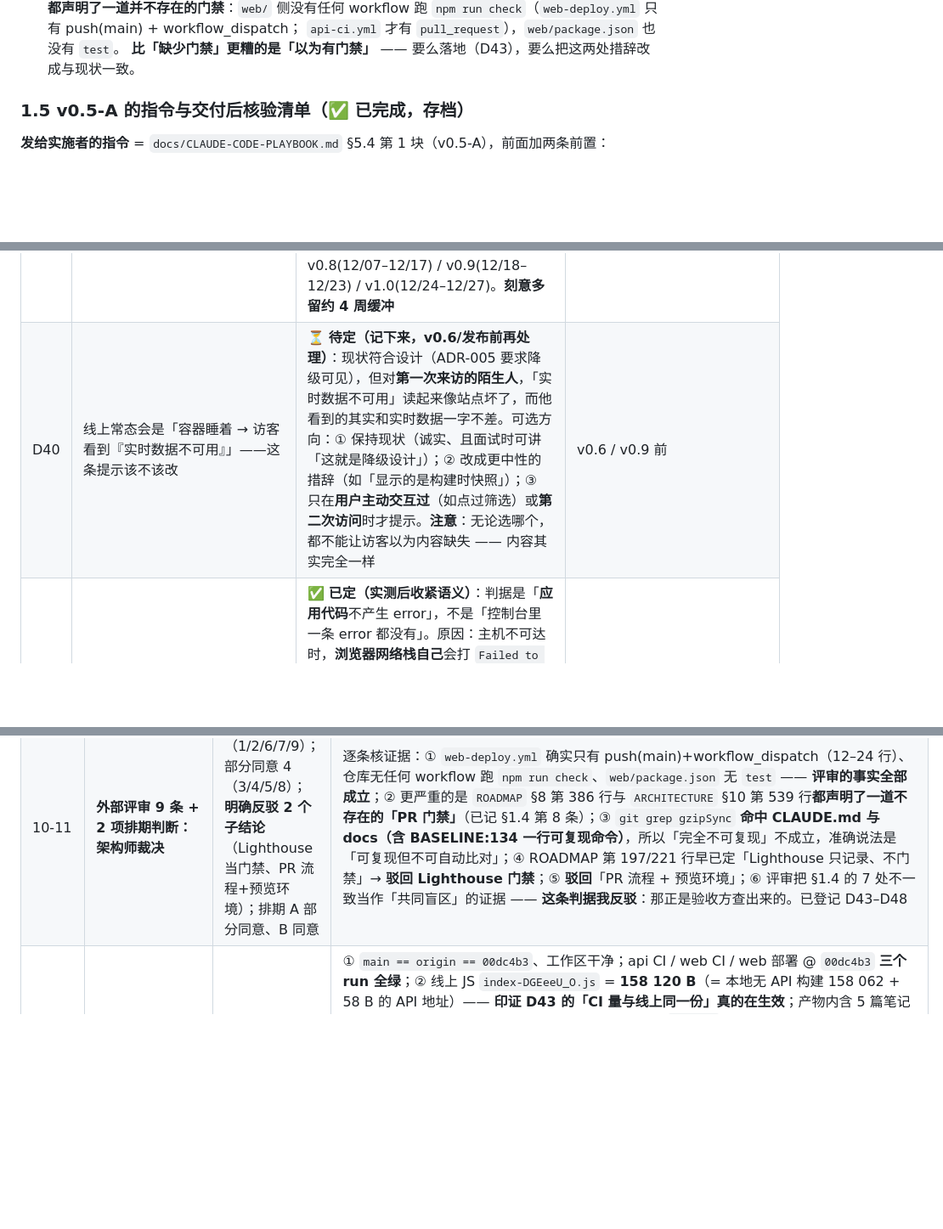
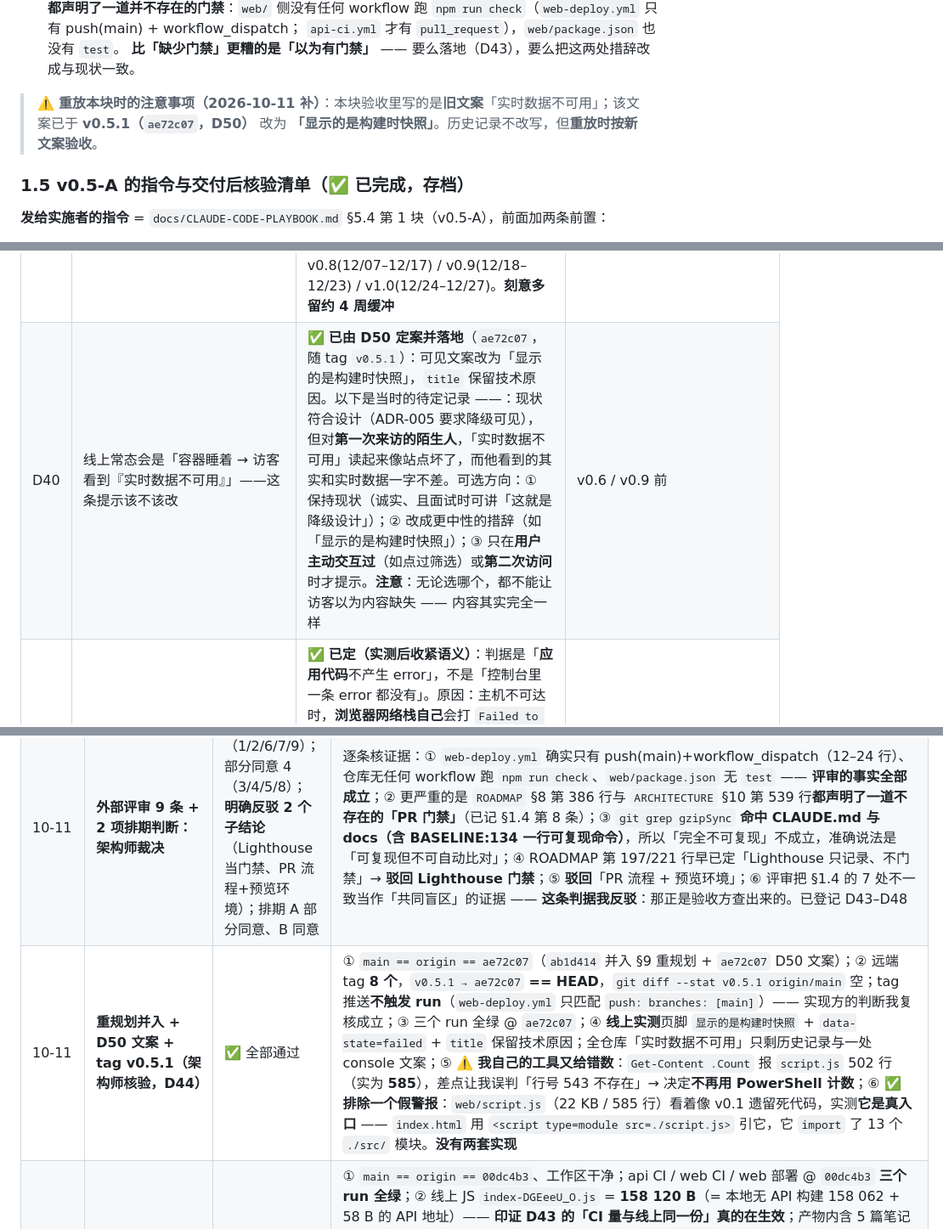
Before and after one commit to Mucheng-zzb/personal-portfolio, a Markdown page: docs/HANDOFF.md, 3 parts joined by grey strips. Shown at 85% size. GitHub-like rendering; blank space fills up the shorter version.

Commit message:
docs: 更新 HANDOFF（D40 状态翻转 + §1.4 重放提示）
架构师的收尾两笔（这次提交的只有这两处，D51–D53 已在前一批入库）：
- §1.4 第 8 条加「重放本块时的注意事项」：本块验收写的是旧文案，已于 v0.5.1（`ae72c07`，D50）
  改为「显示的是构建时快照」——历史不改写，但重放时按新文案验收。
  这正是上一轮我提的那处「将来会被重放的指令里还留着旧文案」，架构师用一行提示解决了，
  没有去改写历史记录本身。
- D40 从 ⏳ 待定改为 ✅ 已由 D50 定案并落地（保留原待定记录）。

单独一条提交：它既不是 ROADMAP 那处修正，也不是 web/ 那处，按「一个逻辑单元一次提交」分开。

Co-Authored-By: Claude Code <noreply@anthropic.com>

```diff
--- a/docs/HANDOFF.md
+++ b/docs/HANDOFF.md
@@ -137,6 +137,8 @@ Lighthouse 移动端 100/95/100/100，唯一失分是页脚对比度 4.19（留
    **都声明了一道并不存在的门禁**：`web/` 侧没有任何 workflow 跑 `npm run check`（`web-deploy.yml` 只有 push(main) + workflow_dispatch；
    `api-ci.yml` 才有 `pull_request`），`web/package.json` 也没有 `test`。
    **比「缺少门禁」更糟的是「以为有门禁」** —— 要么落地（D43），要么把这两处措辞改成与现状一致。
+
+> ⚠️ **重放本块时的注意事项（2026-10-11 补）**：本块验收里写的是**旧文案**「实时数据不可用」；该文案已于 **v0.5.1（`ae72c07`，D50）** 改为 **「显示的是构建时快照」**。历史记录不改写，但**重放时按新文案验收**。
 
 ### 1.5 v0.5-A 的指令与交付后核验清单（✅ 已完成，存档）
 
@@ -346,7 +348,7 @@ Lighthouse 移动端 100/95/100/100，唯一失分是页脚对比度 4.19（留
 | D51 | v0.6 的数据库 + 留言板：保留 / 降级 / 砍掉 | ✅ **已定（代决 + 用户同意）：正式砍掉。** 依据 §7.1 现查：免费档**无持久磁盘**（官方原话 filesystem resets on redeploy, restart and **wake**）、**无免费数据库** → SQLite 落盘必然丢数据；托管 Postgres 要绑卡，违背硬约束。「持久化」这一课留到 **v1.1**（换平台或对象存储时）。**v0.6 的编号不改**，scope 重写为「站点自身收口」 | 已定（v0.6 重定义） |
 | D52 | 内容节奏：门槛（≥5 笔记）达成后，还要不要「每周 ≥1 篇」 | ✅ **已定（代决 + 用户同意）**：v0.6–v0.8 期间降为 **每两周 ≥1 篇**；目标在 v0.7 建索引前到 **8 篇**（现 5 篇）。「每两周 ≥1 次对外可见的变化」**不变** | v0.6–v0.8 |
 | D53 | v0.6–v1.0 的梯子要不要重排（进度提前 7 周 + v0.6 被砍） | ✅ **已定（代决 + 用户同意）**：**编号一律不变**（编号是历史锚点，D-编号与 ADR 都在引用它），只重写 scope 与日期 —— 见 §9.1：v0.5.1(10/11–10/13) / v0.6 收口(10/14–11/08) / v0.7(11/09–12/06，**4 周**) / v0.8(12/07–12/17) / v0.9(12/18–12/23) / v1.0(12/24–12/27)。**刻意多留约 4 周缓冲** | 已定 |
-| D40 | 线上常态会是「容器睡着 → 访客看到『实时数据不可用』」——这条提示该不该改 | ⏳ **待定（记下来，v0.6/发布前再处理）**：现状符合设计（ADR-005 要求降级可见），但对**第一次来访的陌生人**，「实时数据不可用」读起来像站点坏了，而他看到的其实和实时数据一字不差。可选方向：① 保持现状（诚实、且面试时可讲「这就是降级设计」）；② 改成更中性的措辞（如「显示的是构建时快照」）；③ 只在**用户主动交互过**（如点过筛选）或**第二次访问**时才提示。**注意**：无论选哪个，都不能让访客以为内容缺失 —— 内容其实完全一样 | v0.6 / v0.9 前 |
+| D40 | 线上常态会是「容器睡着 → 访客看到『实时数据不可用』」——这条提示该不该改 | ✅ **已由 D50 定案并落地**（`ae72c07`，随 tag `v0.5.1`）：可见文案改为「显示的是构建时快照」，`title` 保留技术原因。以下是当时的待定记录 ——：现状符合设计（ADR-005 要求降级可见），但对**第一次来访的陌生人**，「实时数据不可用」读起来像站点坏了，而他看到的其实和实时数据一字不差。可选方向：① 保持现状（诚实、且面试时可讲「这就是降级设计」）；② 改成更中性的措辞（如「显示的是构建时快照」）；③ 只在**用户主动交互过**（如点过筛选）或**第二次访问**时才提示。**注意**：无论选哪个，都不能让访客以为内容缺失 —— 内容其实完全一样 | v0.6 / v0.9 前 |
 | D39 | 「控制台只打 warning（不能有 error）」这条硬验收怎么判 | ✅ **已定（实测后收紧语义）**：判据是「**应用代码**不产生 error」，不是「控制台里一条 error 都没有」。原因：主机不可达时，**浏览器网络栈自己**会打 `Failed to load resource: net::ERR_CONNECTION_REFUSED`，JS **无法抑制**它。实测四种场景：真后端在线 → 控制台**零消息**；超时 → **只有我们的一条 warning**；坏响应 503 → 只有 warning；服务不存在 → 我们一条 warning + 浏览器自己两条 resource error（后者不算违反） | 已用于本轮演练判据 |
 | D33 | `/health` 暴露绝对 `source_dir` | ✅ **已落地并核验**（`8eea813`），实现比原措辞更合理，**采纳**：本地给绝对路径（排查方便）；生产只给**相对仓库根的路径**（`web/content`）；若内容不在仓库根之下则显示「路径已隐藏」。实测 `ENV=production` 下不再出现绝对路径与用户名 |
 | D31 | 内容**读取失败**（非 UTF-8 / IO 错误）该归哪一类：现在是 500，而 D29 承诺「内容坏了 → 503」 | ✅ **已定（核验发现，必须修）**：读取失败也要归 **503 `content_unavailable`**——它同样是内容问题、可自愈，不是代码 bug。且 **`/health` 在任何情况下都不得 500**（它自己的注释就写着「健康检查必须能回答坏在哪，而不是自己也坏掉」）。修法：① `content_service.py:71` 以及 `_load_profile`/`_load_now` 的 `read_text`，把 `UnicodeDecodeError`/`OSError` 收进 errors 列表；② `health()` 的 `except` 放宽到 `Exception`，兜底返回 `status: "error"`。附带发现：Node 的 utf8 解码是**有损替换**（U+FFFD），Python 是**严格抛错**——两侧对非 UTF-8 文件的行为天然不同。**第二轮冷启动实测：三处 `read_text` 全中**——`profile.json` 非 UTF-8 → `/profile` **500** + `/health` **500**；`now.json` 非 UTF-8 → `/now` **500** + `/health` **500**。所以修复必须覆盖 markdown 与两个 JSON 的全部读取路径 | ✅ **已修复并核验**（`9fc1abb` + `269fc07`）：三处读取路径统一走 `_read_text()`，`health()` 兜底 catch `Exception`；实测三种坏法全部 503 + 体检单点名文件，**无一处 500** |
@@ -377,6 +379,7 @@ Lighthouse 移动端 100/95/100/100，唯一失分是页脚对比度 4.19（留
 | 10-11 | **tag `v0.4.0` 位置** | ⚠️ 存疑，待用户决定（D23） | `gh api .../tags`：远端 `v0.4.0` → `e6ce078`（15:41:17 的提交），其后 2 分钟又有 `a46707e`（15:43:23 文案统一）与 `509b785`（OG 重生成）→ tag 未含最终文案。全部 tag 均为轻量 tag（`%(objecttype)=commit`） |
 | 10-11 | **免费 PaaS 现查（ADR-005 六问）** | ✅ 完成；**结论改变了候选表** | 官方文档实测：Render 仍免费（15 分钟休眠、~1 分钟唤醒、750 实例小时/月、Hobby 出网 5 GB/月、免费 Postgres 30 天过期、免费无持久盘）；HF Spaces 创建 Docker Space 需付费计划；Fly 自 2024-10-07 起不再对新用户提供（只 2 VM 小时/7 天试用）。详见 §7 |
 | 10-11 | **外部评审 9 条 + 2 项排期判断：架构师裁决** | ✅ 同意 5（1/2/6/7/9）；部分同意 4（3/4/5/8）；**明确反驳 2 个子结论**（Lighthouse 当门禁、PR 流程+预览环境）；排期 A 部分同意、B 同意 | 逐条核证据：① `web-deploy.yml` 确实只有 push(main)+workflow_dispatch（12–24 行）、仓库无任何 workflow 跑 `npm run check`、`web/package.json` 无 `test` —— **评审的事实全部成立**；② 更严重的是 `ROADMAP` §8 第 386 行与 `ARCHITECTURE` §10 第 539 行**都声明了一道不存在的「PR 门禁」**（已记 §1.4 第 8 条）；③ `git grep gzipSync` **命中 CLAUDE.md 与 docs（含 BASELINE:134 一行可复现命令）**，所以「完全不可复现」不成立，准确说法是「可复现但不可自动比对」；④ ROADMAP 第 197/221 行早已定「Lighthouse 只记录、不门禁」→ **驳回 Lighthouse 门禁**；⑤ **驳回**「PR 流程 + 预览环境」；⑥ 评审把 §1.4 的 7 处不一致当作「共同盲区」的证据 —— **这条判据我反驳**：那正是验收方查出来的。已登记 D43–D48 |
+| 10-11 | **重规划并入 + D50 文案 + tag v0.5.1（架构师核验，D44）** | ✅ 全部通过 | ① `main == origin == ae72c07`（`ab1d414` 并入 §9 重规划 + `ae72c07` D50 文案）；② 远端 tag **8 个**，`v0.5.1 → ae72c07` **== HEAD**，`git diff --stat v0.5.1 origin/main` 空；tag 推送**不触发 run**（`web-deploy.yml` 只匹配 `push: branches: [main]`）—— 实现方的判断我复核成立；③ 三个 run 全绿 @ `ae72c07`；④ **线上实测**页脚 `显示的是构建时快照` + `data-state=failed` + `title` 保留技术原因；全仓库「实时数据不可用」只剩历史记录与一处 console 文案；⑤ ⚠️ **我自己的工具又给错数**：`Get-Content .Count` 报 `script.js` 502 行（实为 **585**），差点让我误判「行号 543 不存在」→ 决定**不再用 PowerShell 计数**；⑥ ✅ **排除一个假警报**：`web/script.js`（22 KB / 585 行）看着像 v0.1 遗留死代码，实测**它是真入口** —— `index.html` 用 `<script type=module src=./script.js>` 引它，它 `import` 了 13 个 `./src/` 模块。**没有两套实现** |
 | 10-11 | **第 5 篇交付核验（架构师，D44）** | ✅ 通过 | ① `main == origin == 00dc4b3`、工作区干净；api CI / web CI / web 部署 @ `00dc4b3` **三个 run 全绿**；② 线上 JS `index-DGEeeU_O.js` = **158 120 B**（= 本地无 API 构建 158 062 + 58 B 的 API 地址）—— **印证 D43 的「CI 量与线上同一份」真的在生效**；产物内含 5 篇笔记标题与 3 个错误码；③ **我用与实现方不同的手段复核 `#/notes`**（browser 工具 + `querySelectorAll`）：5 个唯一笔记链接全在、正文可读；④ ⚠️ **我自己的假阴性**：第一次用 `browser_get_text('main')` 只命中 3/5，看起来像「少了两篇」—— 实际是我选到了 hero 所在的 `main`。**是工具用法问题，不是站点问题**（同类错误我在 fixture 比对、冒烟断言顺序上都犯过）；⑤ 体积：JS **56.67 KB / 158 062 B**、合计 69.2 KB / 70 854 B，离 80 KB 预警线 10.8 KB |
 | 10-11 | **内容轨两条硬门槛全部达成（架构师核验）** | 🎉 达成 | ② **笔记 5/5**：新增第 4 篇 `what-is-api.md`（`c11b73f`，附事实修正与 fixture）与第 5 篇 `list-index-starts-at-zero.md`；③ 第 4 篇的两处事实修正经核验**准确**（错误码补齐 5 个：`not_found`/`method_not_allowed`/`validation_error`/`content_unavailable`/`internal_error`；休眠描述改为「接口请求唤不醒它，实测 19 次请求 / 97 秒全是 503 唤醒页，只有浏览器打开才启动」），与项目卡 `api-service.md` 措辞一致；④ runs 全绿：api CI @ `bdf65f1`、api CI @ `c11b73f`、web CI @ `c11b73f`、web 部署 @ `c11b73f`；⑤ 体积：JS **55.7 KB gzip / 57 037 B**，合计 **68.23 KB / 69 866 B**（+1.28 KB/篇，离 80 KB 预警线还有 11.8 KB）；⑥ 线上 JS `index-Dqx_Jag0.js` 里能搜到新笔记正文「一组约定好的地址」→ **新笔记确已上线**；⑦ 本地 `npm run smoke` 2 passed |
 | 10-11 | **架构师自查：D41 漏登记** | ⚠️ **我的漏，已补** | 我在「打 tag 前」那轮答复里写了「另记一条 D41」，但**没有真的写进 §3**（`grep '^| D41 |'` = 0 命中）。同类漏还有一次：§1.4 标题里的数字两次烂掉。**教训**：凡是答复里说「已记入台账」的，必须**当场落笔并回验一次** —— 口头的台账等于不存在的台账 |
```
